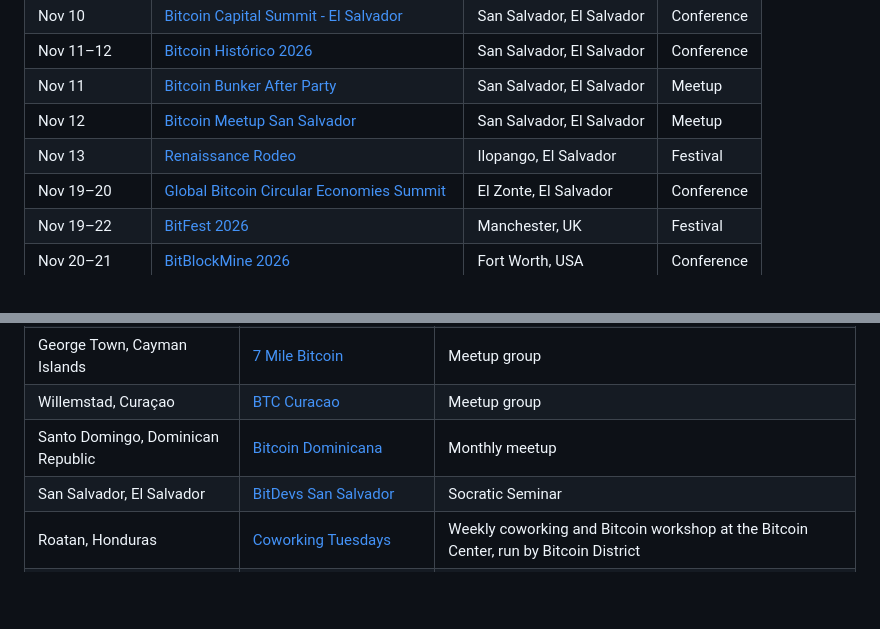
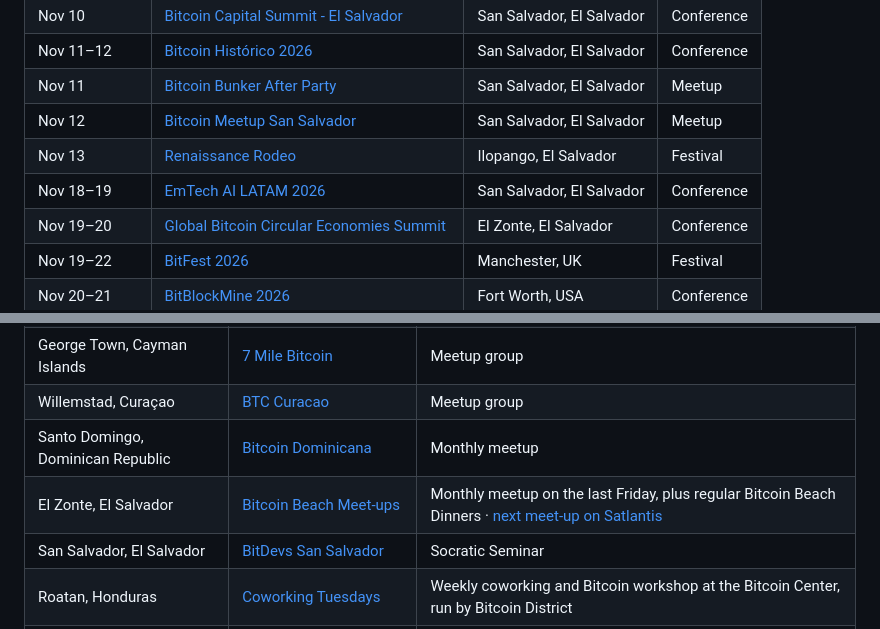
Before and after one commit to itstomekk/awesome-bitcoin-events, a Markdown page: README.md, 2 parts joined by grey strips. Rendered like a GitHub page; blank space fills up the shorter version.

Commit message:
Add EmTech AI LATAM 2026 and Bitcoin Beach Meet-ups (El Zonte)

```diff
--- a/README.md
+++ b/README.md
@@ -55,6 +55,7 @@ Dates and places change. Check the official page before you book travel. Being l
 | Nov 11 | [Bitcoin Bunker After Party](https://www.satlantis.io/events/1002892/bitcoin-bunker-after-party) | San Salvador, El Salvador | Meetup |
 | Nov 12 | [Bitcoin Meetup San Salvador](https://www.satlantis.io/events/1002647/bitcoin-meetup-san-salvador) | San Salvador, El Salvador | Meetup |
 | Nov 13 | [Renaissance Rodeo](https://renaissance.rodeo/) | Ilopango, El Salvador | Festival |
+| Nov 18–19 | [EmTech AI LATAM 2026](https://emtechai-latam.com/) | San Salvador, El Salvador | Conference |
 | Nov 19–20 | [Global Bitcoin Circular Economies Summit](https://www.bitcoinbeach.com/summit-blog/bitcoin-circular-economies-summit-2026) | El Zonte, El Salvador | Conference |
 | Nov 19–22 | [BitFest 2026](https://bitfest.uk/) | Manchester, UK | Festival |
 | Nov 20–21 | [BitBlockMine 2026](https://www.bitblockmine.com/) | Fort Worth, USA | Conference |
@@ -366,6 +367,7 @@ Recurring local meetups (BitDevs Socratic Seminars, city meetup groups and more)
 | George Town, Cayman Islands | [7 Mile Bitcoin](https://www.meetup.com/7milebitcoin/) | Meetup group |
 | Willemstad, Curaçao | [BTC Curacao](https://www.meetup.com/Curacao-Crypto-Group/) | Meetup group |
 | Santo Domingo, Dominican Republic | [Bitcoin Dominicana](https://bitcoindominicana.com/) | Monthly meetup |
+| El Zonte, El Salvador | [Bitcoin Beach Meet-ups](https://www.bitcoinbeach.com/) | Monthly meetup on the last Friday, plus regular Bitcoin Beach Dinners · [next meet-up on Satlantis](https://www.satlantis.io/events/1002886/bitcoin-beach-meet-up-10) |
 | San Salvador, El Salvador | [BitDevs San Salvador](https://bitdevelsalvador.com/) | Socratic Seminar |
 | Roatan, Honduras | [Coworking Tuesdays](https://thebitcoindistrict.com/events/) | Weekly coworking and Bitcoin workshop at the Bitcoin Center, run by Bitcoin District |
 | Roatan, Honduras | [Roatan Bitcoin Bar Poker](https://rbbp.fun/) | Free Bitcoin poker tournaments |
```
